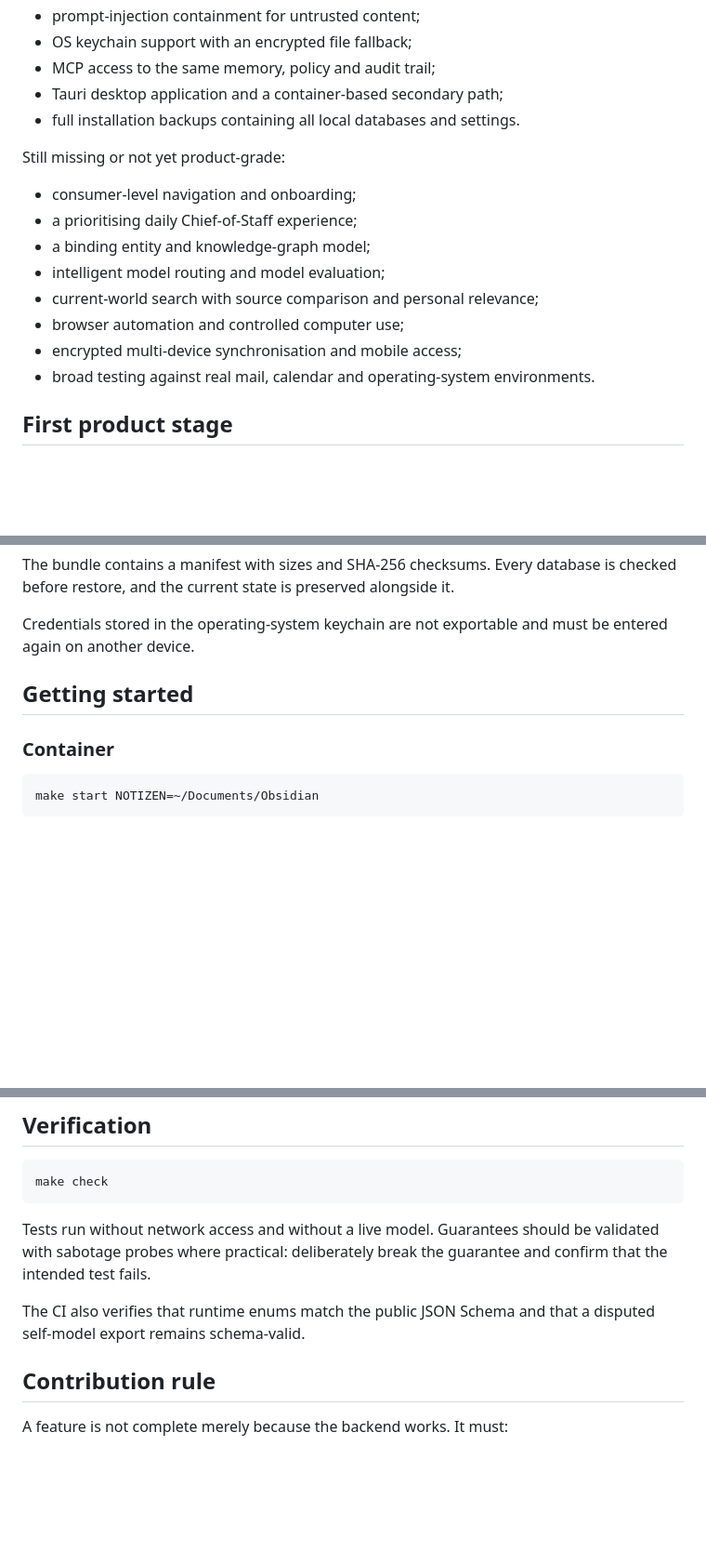
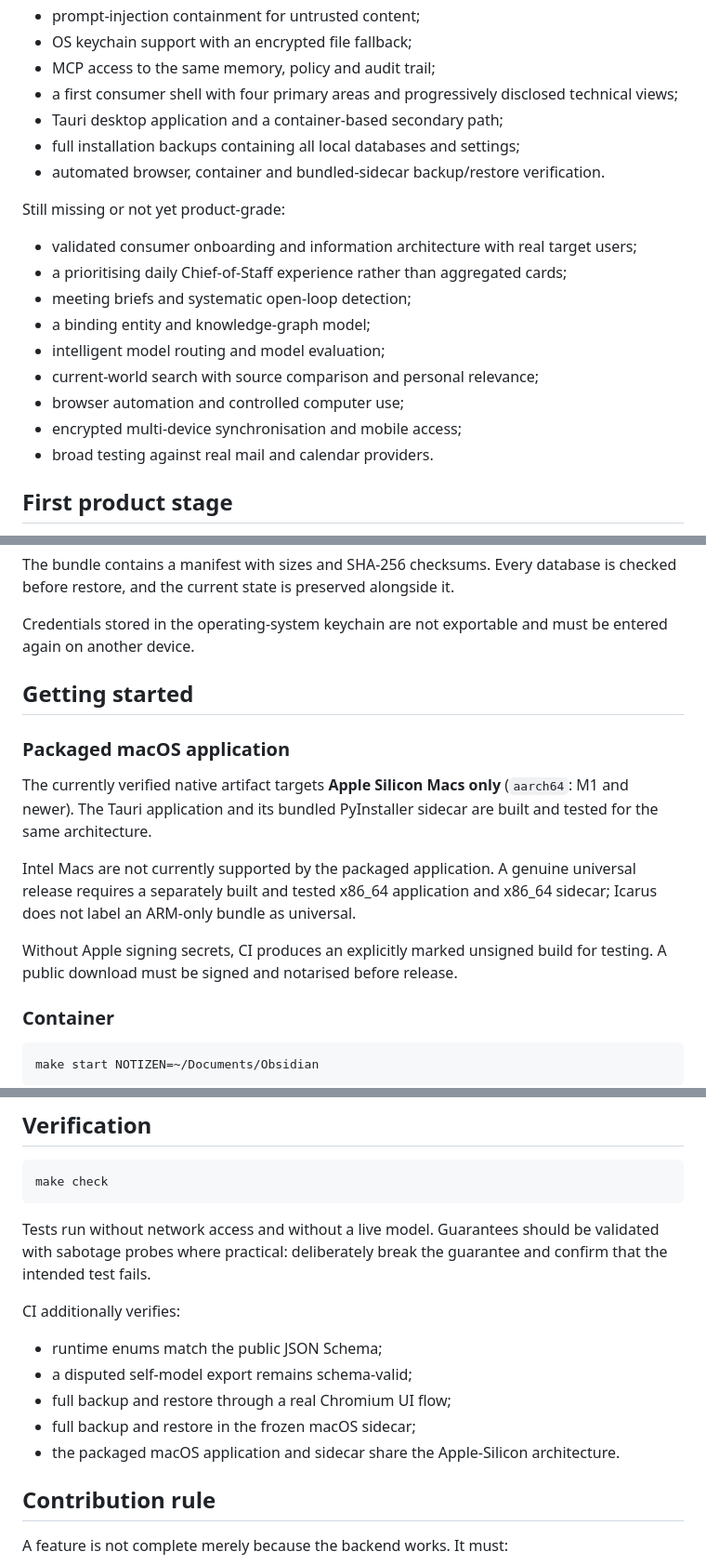
Before and after one commit to Icarus-health/Icarus, a Markdown page: README.md, 3 parts joined by grey strips. Shown at 93% size. Rendered like a GitHub page; blank space fills up the shorter version.

Commit message:
Apple-Silicon-Support und Consumer-Schale dokumentieren

````diff
--- a/README.md
+++ b/README.md
@@ -42,19 +42,22 @@ Implemented today:
 - prompt-injection containment for untrusted content;
 - OS keychain support with an encrypted file fallback;
 - MCP access to the same memory, policy and audit trail;
+- a first consumer shell with four primary areas and progressively disclosed technical views;
 - Tauri desktop application and a container-based secondary path;
-- full installation backups containing all local databases and settings.
+- full installation backups containing all local databases and settings;
+- automated browser, container and bundled-sidecar backup/restore verification.
 
 Still missing or not yet product-grade:
 
-- consumer-level navigation and onboarding;
-- a prioritising daily Chief-of-Staff experience;
+- validated consumer onboarding and information architecture with real target users;
+- a prioritising daily Chief-of-Staff experience rather than aggregated cards;
+- meeting briefs and systematic open-loop detection;
 - a binding entity and knowledge-graph model;
 - intelligent model routing and model evaluation;
 - current-world search with source comparison and personal relevance;
 - browser automation and controlled computer use;
 - encrypted multi-device synchronisation and mobile access;
-- broad testing against real mail, calendar and operating-system environments.
+- broad testing against real mail and calendar providers.
 
 ## First product stage
 
@@ -168,6 +171,19 @@ be entered again on another device.
 
 ## Getting started
 
+### Packaged macOS application
+
+The currently verified native artifact targets **Apple Silicon Macs only**
+(`aarch64`: M1 and newer). The Tauri application and its bundled PyInstaller
+sidecar are built and tested for the same architecture.
+
+Intel Macs are not currently supported by the packaged application. A genuine
+universal release requires a separately built and tested x86_64 application and
+x86_64 sidecar; Icarus does not label an ARM-only bundle as universal.
+
+Without Apple signing secrets, CI produces an explicitly marked unsigned build
+for testing. A public download must be signed and notarised before release.
+
 ### Container
 
 ```bash
@@ -236,8 +252,13 @@ Tests run without network access and without a live model. Guarantees should be
 validated with sabotage probes where practical: deliberately break the
 guarantee and confirm that the intended test fails.
 
-The CI also verifies that runtime enums match the public JSON Schema and that a
-disputed self-model export remains schema-valid.
+CI additionally verifies:
+
+- runtime enums match the public JSON Schema;
+- a disputed self-model export remains schema-valid;
+- full backup and restore through a real Chromium UI flow;
+- full backup and restore in the frozen macOS sidecar;
+- the packaged macOS application and sidecar share the Apple-Silicon architecture.
 
 ## Contribution rule
 
````
